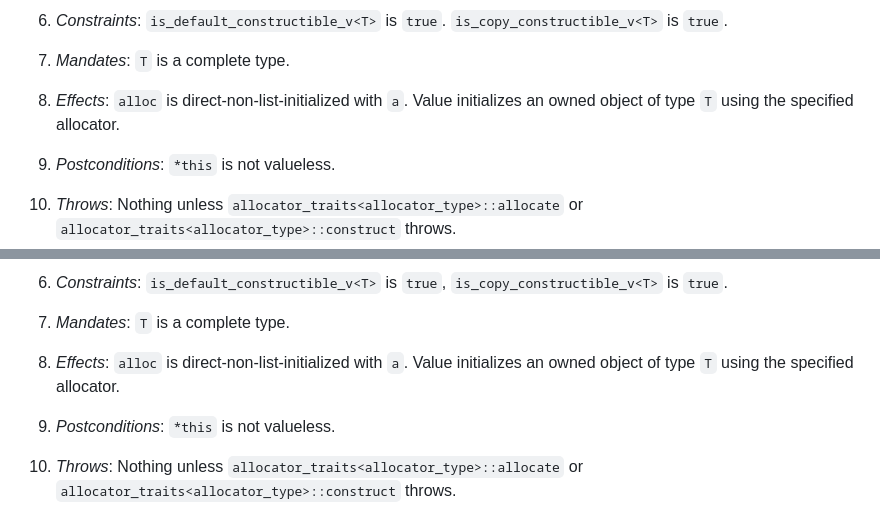
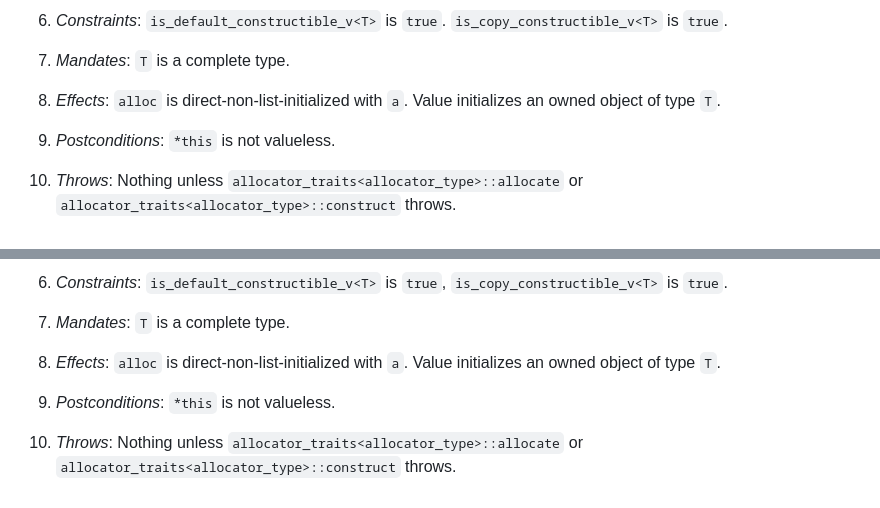
Before and after one commit to jbcoe/value_types, a Markdown page: DRAFT.md, 2 parts joined by grey strips. Drawn GitHub-style.

```diff
--- a/DRAFT.md
+++ b/DRAFT.md
@@ -752,7 +752,7 @@ explicit constexpr indirect(allocator_arg_t, const Allocator& a);
 7. _Mandates_: `T` is a complete type.
 
 8. _Effects_: `alloc` is direct-non-list-initialized with `a`. Value
-   initializes an owned object of type `T` using the specified allocator.
+   initializes an owned object of type `T`.
 
 9. _Postconditions_: `*this` is not valueless.
 
@@ -1230,7 +1229,7 @@ explicit constexpr polymorphic(allocator_arg_t, const Allocator& a);
 7. _Mandates_: `T` is a complete type.
 
 8. _Effects_: `alloc` is direct-non-list-initialized with `a`. Value
-initializes an owned object of type `T` using the specified allocator.
+initializes an owned object of type `T`.
 
 9. _Postconditions_: `*this` is not valueless.
 
```
Also changed, not shown: other parts of DRAFT.md (+15 -17 lines), DRAFT_COROLLARY.md (+4 -4 lines).
